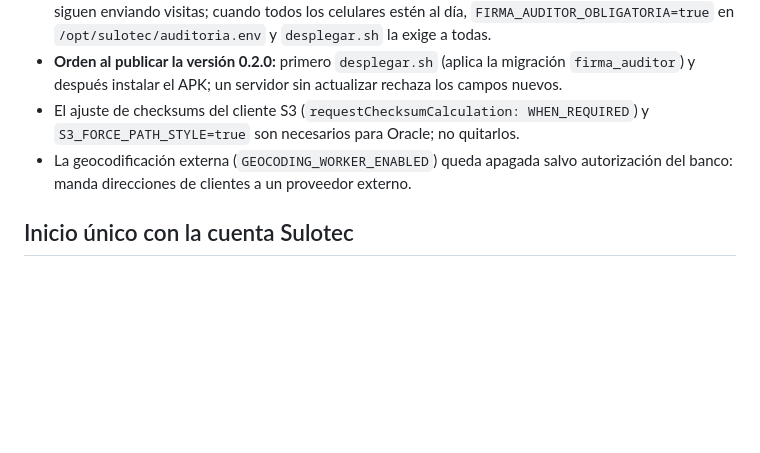
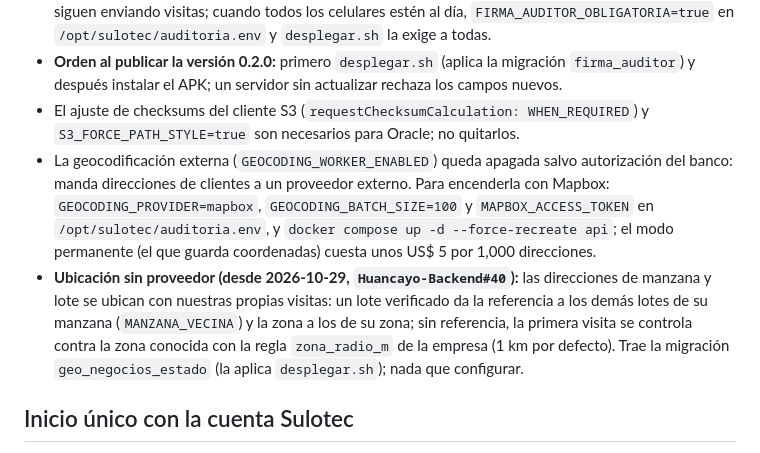
Before and after one commit to Sulotec/Sulotec-infra, a Markdown page: apps/auditoria/README.md, the part around the change. Drawn GitHub-style; blank space fills up the shorter version.

Commit message:
GeoMatrix: ubicacion con la direccion del banco (manzana vecina, zona, negocios, filas corridas, plantilla con ayudas, Consumo con No aplica) en PR Huancayo-Backend#40, CajaHuancayo-Web#45 y CajaHuancayo-App#19; como encender Mapbox

```diff
--- a/apps/auditoria/README.md
+++ b/apps/auditoria/README.md
@@ -134,7 +134,8 @@ que borrar: Render usaba `onrender.com`).
 - **Firma del auditor de campo:** la ficha 2 (app 0.2.0 o mayor) la pide en todas las visitas. Por defecto el servidor solo se la exige a las apps que declaran `ficha_version` 2 o mayor, así las apps anteriores siguen enviando visitas; cuando todos los celulares estén al día, `FIRMA_AUDITOR_OBLIGATORIA=true` en `/opt/sulotec/auditoria.env` y `desplegar.sh` la exige a todas.
 - **Orden al publicar la versión 0.2.0:** primero `desplegar.sh` (aplica la migración `firma_auditor`) y después instalar el APK; un servidor sin actualizar rechaza los campos nuevos.
 - El ajuste de checksums del cliente S3 (`requestChecksumCalculation: WHEN_REQUIRED`) y `S3_FORCE_PATH_STYLE=true` son necesarios para Oracle; no quitarlos.
-- La geocodificación externa (`GEOCODING_WORKER_ENABLED`) queda apagada salvo autorización del banco: manda direcciones de clientes a un proveedor externo.
+- La geocodificación externa (`GEOCODING_WORKER_ENABLED`) queda apagada salvo autorización del banco: manda direcciones de clientes a un proveedor externo. Para encenderla con Mapbox: `GEOCODING_PROVIDER=mapbox`, `GEOCODING_BATCH_SIZE=100` y `MAPBOX_ACCESS_TOKEN` en `/opt/sulotec/auditoria.env`, y `docker compose up -d --force-recreate api`; el modo permanente (el que guarda coordenadas) cuesta unos US$ 5 por 1,000 direcciones.
+- **Ubicación sin proveedor (desde 2026-10-29, `Huancayo-Backend#40`):** las direcciones de manzana y lote se ubican con nuestras propias visitas: un lote verificado da la referencia a los demás lotes de su manzana (`MANZANA_VECINA`) y la zona a los de su zona; sin referencia, la primera visita se controla contra la zona conocida con la regla `zona_radio_m` de la empresa (1 km por defecto). Trae la migración `geo_negocios_estado` (la aplica `desplegar.sh`); nada que configurar.
 
 ## Inicio único con la cuenta Sulotec
 
```
Also changed, not shown: CONTEXTO-PARA-OTRO-CHAT.md (+1 -0 lines).
